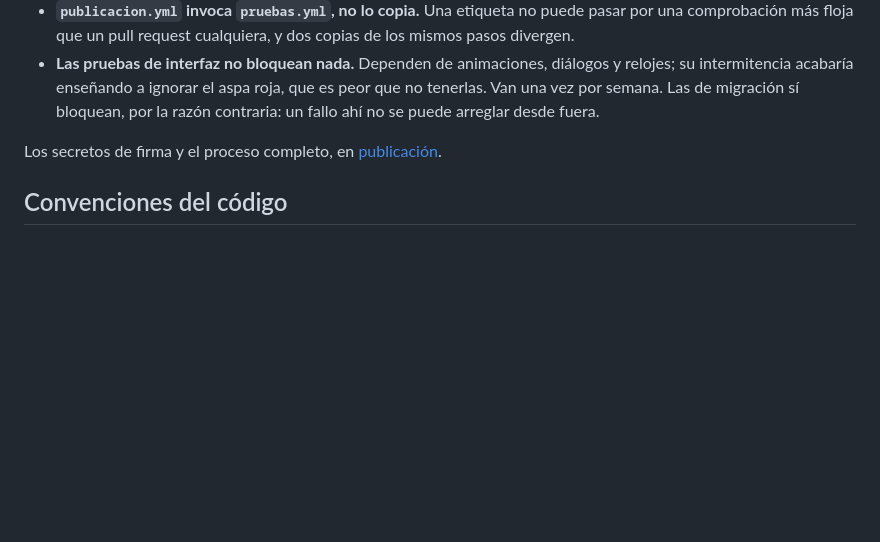
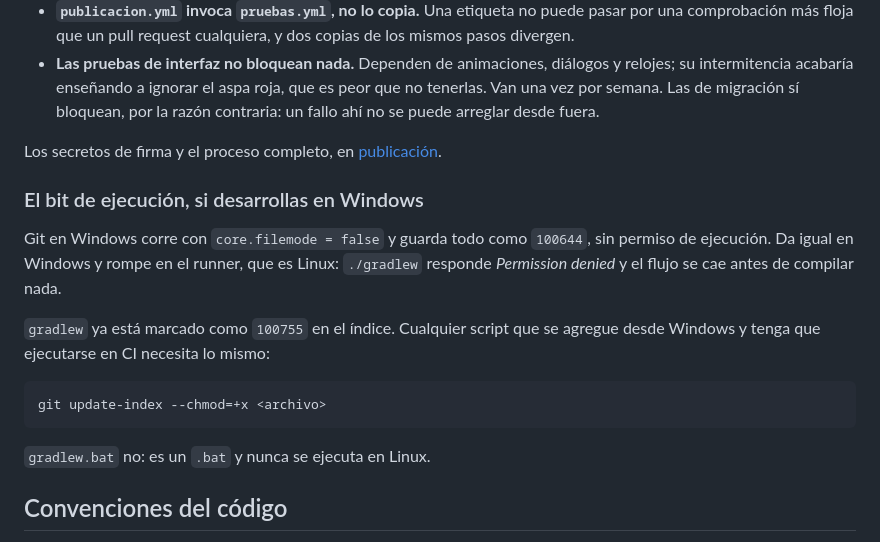
Before and after one commit to carlosalbertoxw/ollin-actividades, a Markdown page: docs/desarrollo.md, the part around the change. Rendered like a GitHub page; blank space fills up the shorter version.

Commit message:
gradlew no era ejecutable y el runner no pudo arrancarlo
Git en Windows corre con core.filemode = false y guarda todo como 100644.
En Windows da igual —el wrapper se invoca por gradlew.bat— y en el runner,
que es Linux, ./gradlew responde "Permission denied" y el flujo se cae con
exit 126 antes de compilar una sola linea.

Se marca gradlew como 100755 en el indice. gradlew.bat se queda en 100644:
es un .bat y nunca se ejecuta en Linux.

Se apunta el tropiezo en docs/desarrollo.md, porque lo va a repetir
cualquier script que se agregue desde Windows y tenga que correr en CI. El
arreglo es en el indice y no un `chmod +x` dentro del flujo: asi vale para
todos los flujos y para cualquiera que clone, en vez de para el paso donde
alguien se acordo de ponerlo.

Co-Authored-By: Claude Opus 5 <noreply@anthropic.com>

````diff
--- a/docs/desarrollo.md
+++ b/docs/desarrollo.md
@@ -140,6 +140,18 @@ Tres decisiones que explican el reparto:
 
 Los secretos de firma y el proceso completo, en [publicación](publicacion.md).
 
+### El bit de ejecución, si desarrollas en Windows
+
+Git en Windows corre con `core.filemode = false` y guarda todo como `100644`, sin permiso de ejecución. Da igual en Windows y rompe en el runner, que es Linux: `./gradlew` responde *Permission denied* y el flujo se cae antes de compilar nada.
+
+`gradlew` ya está marcado como `100755` en el índice. Cualquier script que se agregue desde Windows y tenga que ejecutarse en CI necesita lo mismo:
+
+```bash
+git update-index --chmod=+x <archivo>
+```
+
+`gradlew.bat` no: es un `.bat` y nunca se ejecuta en Linux.
+
 ## Convenciones del código
 
 - **Todo en español**: nombres de clases, funciones, variables y comentarios. Los nombres de prueba van en backticks y en prosa (`` `un dia saltado si la rompe` ``).
````
